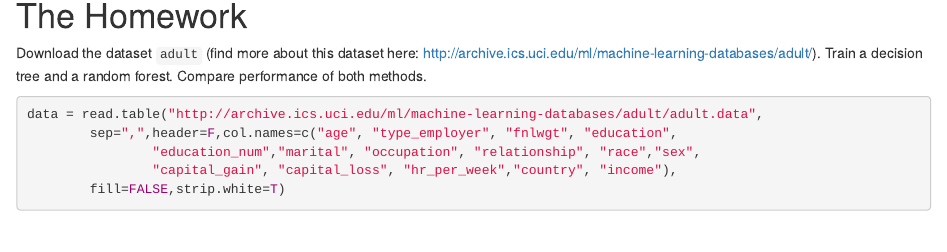
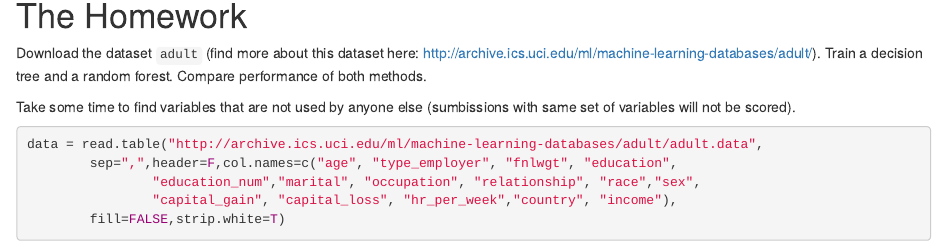
Before and after one commit to pbiecek/DataMining, an R Markdown document (MINI_2015/Lectures/03_trees_randomForest.Rmd): the page in a window 1100 px wide, from 10110 px down. Rendered offline with R 4.5, knitr and Pandoc, with nearby package versions; some code elsewhere in the file could not run offline.

Commit message:
html for trees and forest

````diff
--- a/MINI_2015/Lectures/03_trees_randomForest.Rmd
+++ b/MINI_2015/Lectures/03_trees_randomForest.Rmd
@@ -347,6 +347,7 @@ Download the dataset `adult` (find more about this dataset here: http://archive.
 Train a decision tree and a random forest.
 Compare performance of both methods.
 
+Take some time to find variables that are not used by anyone else (sumbissions with same set of variables will not be scored).
 
 ```{r}
 data = read.table("http://archive.ics.uci.edu/ml/machine-learning-databases/adult/adult.data",
````
Also changed, not shown: MINI_2015/Lectures/03_trees_randomForest.html (added).
